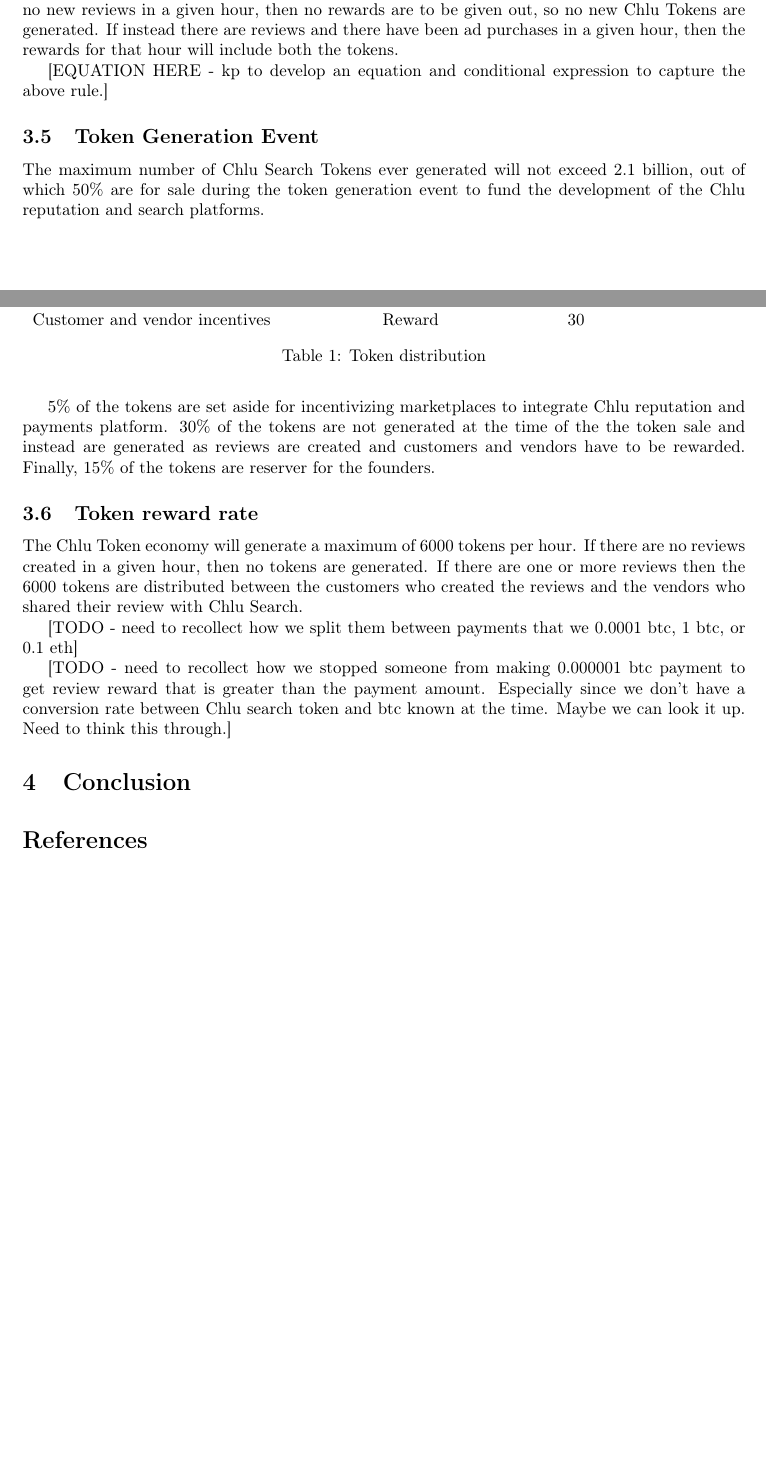
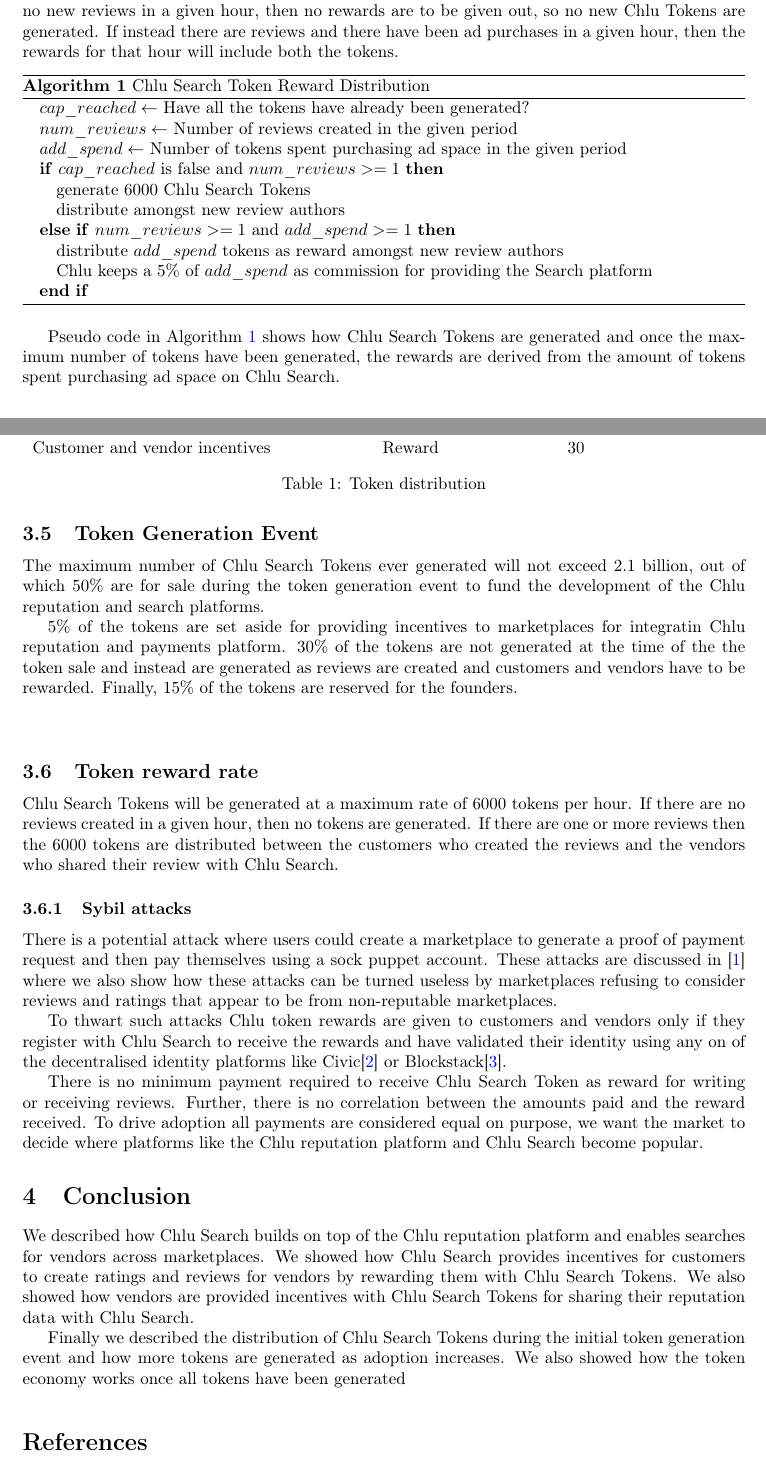
Before and after one commit to kulpreet/decentralised-ratings-review-paper, a LaTeX paper (search-token/search-token.tex): two parts of pages 3 and 4 of 4 before the commit and two parts of pages 3 and 4 of 5 after it, joined at a grey line, cut so that both start at the same text, the shorter picture padded with empty space. Compiled offline with pdfLaTeX.

Commit message:
Chlu token economy details, added table and algo

```diff
--- a/search-token/search-token.tex
+++ b/search-token/search-token.tex
@@ -17,6 +17,9 @@
 \usepackage[colorinlistoftodos]{todonotes}
 \usepackage[colorlinks=true, allcolors=blue]{hyperref}
 \usepackage{csquotes}
+
+\usepackage{algorithm}
+\usepackage{algorithmic}
 
 \title{An incentivized search platform for searching vendors by reputation}
 
@@ -247,8 +248,27 @@
 purchases in a given hour, then the rewards for that hour will include
 both the tokens.
 
-[EQUATION HERE - kp to develop an equation and conditional expression
-  to capture the above rule.]
+\begin{algorithm}
+  \caption{Chlu Search Token Reward Distribution}
+  \label{reward-algo}
+  \begin{algorithmic}
+    \STATE $cap\_reached \leftarrow$ Have all the tokens have already been generated?
+    \STATE $num\_reviews \leftarrow$ Number of reviews created in the given period
+    \STATE $add\_spend \leftarrow$ Number of tokens spent purchasing ad space in the given period
+    \IF{$cap\_reached$ is false and $num\_reviews >= 1$}
+    \STATE generate $6000$ Chlu Search Tokens
+    \STATE distribute amongst new review authors
+    \ELSIF{$num\_reviews >= 1$ and $add\_spend >= 1$}
+    \STATE distribute $add\_spend$ tokens as reward amongst new review authors
+    \STATE Chlu keeps a 5\% of $add\_spend$ as  commission for providing the Search platform
+    \ENDIF
+  \end{algorithmic}
+\end{algorithm}
+
+Pseudo code in Algorithm \ref{reward-algo} shows how Chlu Search Tokens
+are generated and once the maximum number of tokens have been
+generated, the rewards are derived from the amount of tokens spent
+purchasing ad space on Chlu Search.
 
 \subsection{Token Generation Event}
 
@@ -256,6 +276,13 @@
 exceed 2.1 billion, out of which 50\% are for sale during the token
 generation event to fund the development of the Chlu reputation and
 search platforms.
+
+5\% of the tokens are set aside for providing incentives to
+marketplaces for integratin Chlu reputation and payments
+platform. 30\% of the tokens are not generated at the time of the the
+token sale and instead are generated as reviews are created and
+customers and vendors have to be rewarded. Finally, 15\% of the tokens
+are reserved for the founders.
 
 \begin{center}
   \begin{table}
@@ -271,31 +298,49 @@
   \end{table}
 \end{center}
 
-5\% of the tokens are set aside for incentivizing marketplaces to
-integrate Chlu reputation and payments platform. 30\% of the tokens
-are not generated at the time of the the token sale and instead are
-generated as reviews are created and customers and vendors have to be
-rewarded. Finally, 15\% of the tokens are reserver for the founders.
-
 \subsection{Token reward rate}
 
-The Chlu Token economy will generate a maximum of 6000 tokens per
-hour. If there are no reviews created in a given hour, then no tokens
-are generated. If there are one or more reviews then the 6000 tokens
-are distributed between the customers who created the reviews and the
-vendors who shared their review with Chlu Search.
+Chlu Search Tokens will be generated at a maximum rate of 6000 tokens
+per hour. If there are no reviews created in a given hour, then no
+tokens are generated. If there are one or more reviews then the 6000
+tokens are distributed between the customers who created the reviews
+and the vendors who shared their review with Chlu Search.
 
-[TODO - need to recollect how we split them between payments that we
-  0.0001 btc, 1 btc, or 0.1 eth]
+\subsubsection{Sybil attacks}
 
-[TODO - need to recollect how we stopped someone from making 0.000001
-  btc payment to get review reward that is greater than the payment
-  amount. Especially since we don't have a conversion rate between
-  Chlu search token and btc known at the time. Maybe we can look it
-  up. Need to think this through.]
+There is a potential attack where users could create a marketplace to
+generate a proof of payment request and then pay themselves using a
+sock puppet account. These attacks are discussed in
+\cite{chlu-reputation} where we also show how these attacks can be
+turned useless by marketplaces refusing to consider reviews and
+ratings that appear to be from non-reputable marketplaces.
+
+To thwart such attacks Chlu token rewards are given to customers and
+vendors only if they register with Chlu Search to receive the rewards
+and have validated their identity using any on of the decentralised
+identity platforms like Civic\cite{civic} or
+Blockstack\cite{blockstack}.
+
+There is no minimum payment required to receive Chlu Search Token as
+reward for writing or receiving reviews. Further, there is no
+correlation between the amounts paid and the reward received. To drive
+adoption all payments are considered equal on purpose, we want the
+market to decide where platforms like the Chlu reputation platform and
+Chlu Search become popular.
 
 \section{Conclusion}
 
+We described how Chlu Search builds on top of the Chlu reputation
+platform and enables searches for vendors across marketplaces. We
+showed how Chlu Search provides incentives for customers to create
+ratings and reviews for vendors by rewarding them with Chlu Search
+Tokens. We also showed how vendors are provided incentives with Chlu
+Search Tokens for sharing their reputation data with Chlu Search.
+
+Finally we described the distribution of Chlu Search Tokens during the
+initial token generation event and how more tokens are generated as
+adoption increases. We also showed how the token economy works once
+all tokens have been generated
 
 \medskip
 
```
Also changed, not shown: paper/position-paper.pdf, search-token/search-token.pdf, search-token/search-token.tex (70 more changed lines).
